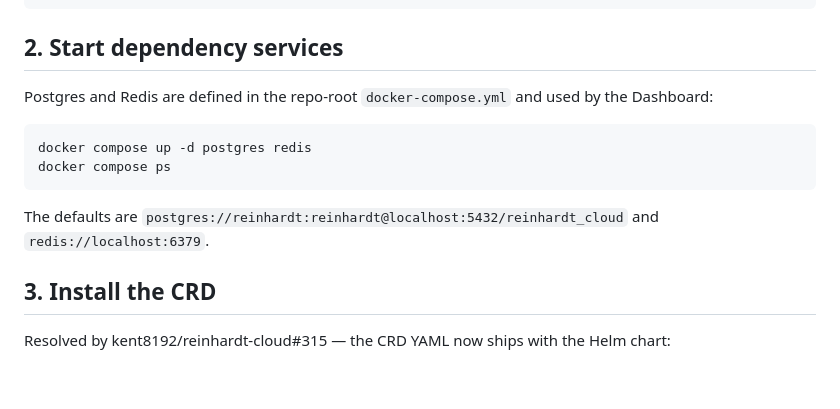
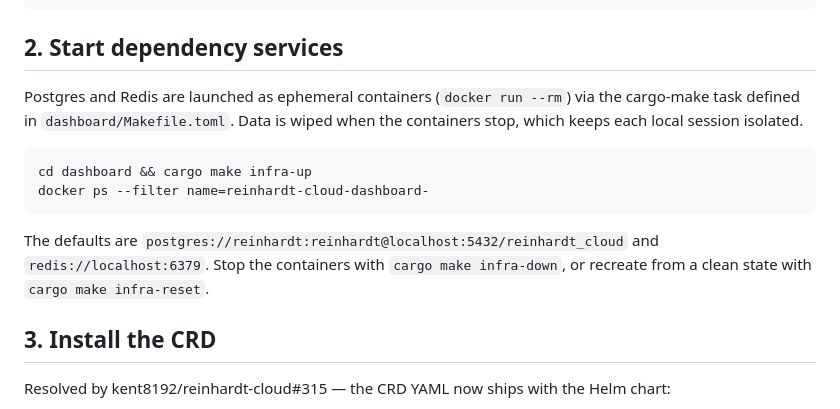
Before and after one commit to kent8192/reinhardt-cloud, a Markdown page: docs/development/LOCAL_E2E_TESTING.md, the part around the change. Rendered like a GitHub page; blank space fills up the shorter version.

Commit message:
docs: update local e2e guide to use cargo make infra-up
Replace the `docker compose up -d postgres redis` instructions in the
local e2e testing guide with the new `cargo make infra-up` workflow,
matching the removal of docker-compose.yml.

Co-Authored-By: Claude Opus 4.7 (1M context) <noreply@anthropic.com>

````diff
--- a/docs/development/LOCAL_E2E_TESTING.md
+++ b/docs/development/LOCAL_E2E_TESTING.md
@@ -61,16 +61,19 @@ kubectl cluster-info
 
 ## 2. Start dependency services
 
-Postgres and Redis are defined in the repo-root `docker-compose.yml` and used
-by the Dashboard:
+Postgres and Redis are launched as ephemeral containers (`docker run --rm`)
+via the cargo-make task defined in `dashboard/Makefile.toml`. Data is wiped
+when the containers stop, which keeps each local session isolated.
 
 ```bash
-docker compose up -d postgres redis
-docker compose ps
+cd dashboard && cargo make infra-up
+docker ps --filter name=reinhardt-cloud-dashboard-
 ```
 
 The defaults are `postgres://reinhardt:reinhardt@localhost:5432/reinhardt_cloud`
-and `redis://localhost:6379`.
+and `redis://localhost:6379`. Stop the containers with
+`cargo make infra-down`, or recreate from a clean state with
+`cargo make infra-reset`.
 
 ## 3. Install the CRD
 
````
